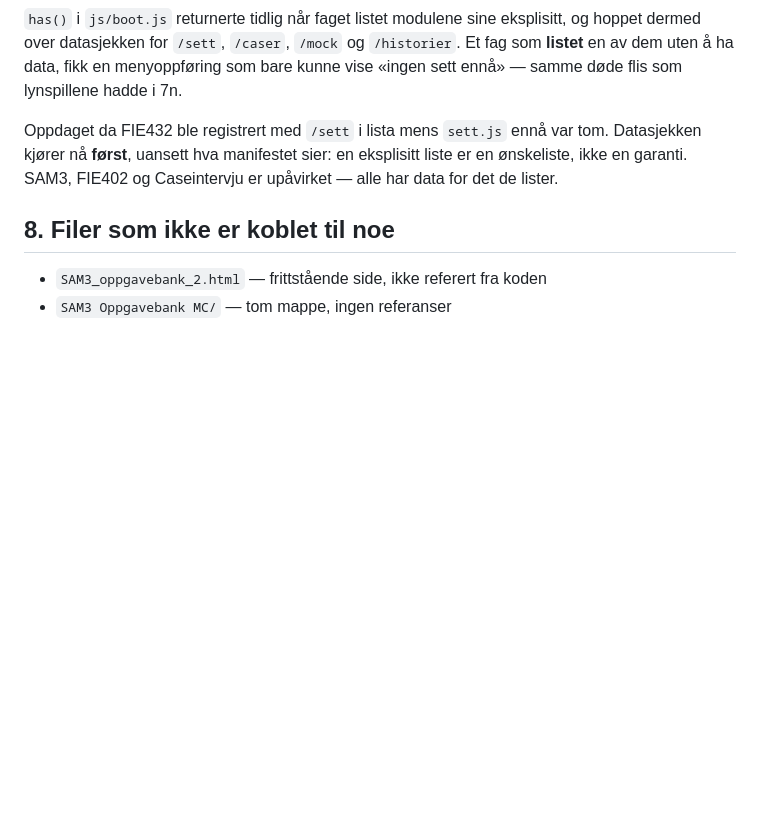
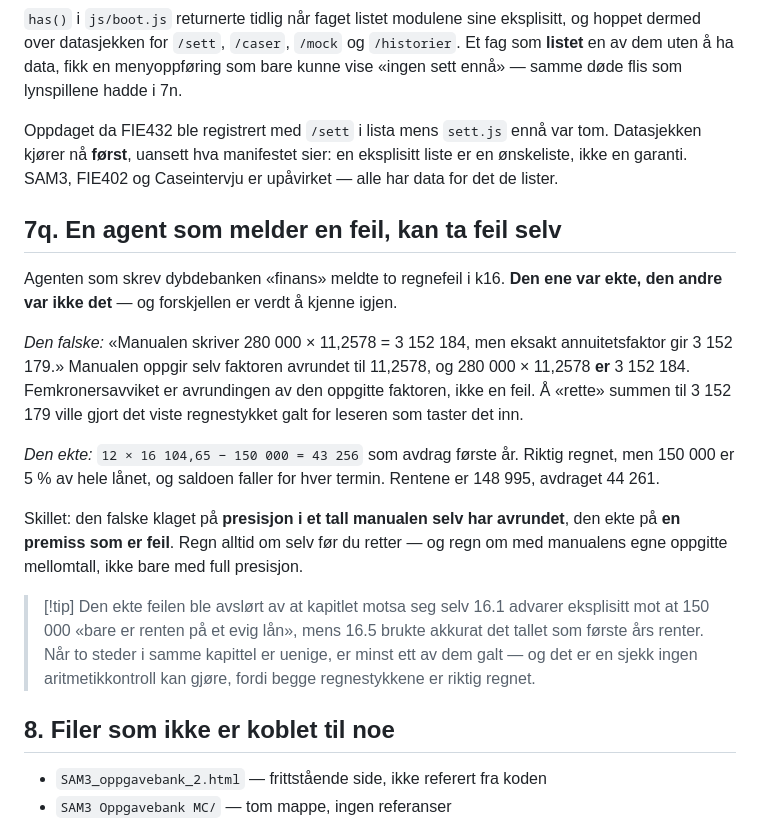
Before and after one commit to magnusafjeld-cpu/SuperEnkelEksamen, a Markdown page: SuperEnkelEksamenHjerne/30 Drift/Fallgruver.md, the part around one of its changes. GitHub-like rendering; blank space fills up the shorter version.

Commit message:
Hjernen: FIE432s quiz og dybde inn i statusen, og fallgruve 7q

```diff
--- a/SuperEnkelEksamenHjerne/30 Drift/Fallgruver.md
+++ b/SuperEnkelEksamenHjerne/30 Drift/Fallgruver.md
@@ -352,6 +352,31 @@ Datasjekken kjører nå **først**, uansett hva manifestet sier: en eksplisitt l
 er en ønskeliste, ikke en garanti. SAM3, FIE402 og Caseintervju er upåvirket —
 alle har data for det de lister.
 
+## 7q. En agent som melder en feil, kan ta feil selv
+
+Agenten som skrev dybdebanken «finans» meldte to regnefeil i k16. **Den ene var
+ekte, den andre var ikke det** — og forskjellen er verdt å kjenne igjen.
+
+*Den falske:* «Manualen skriver 280 000 × 11,2578 = 3 152 184, men eksakt
+annuitetsfaktor gir 3 152 179.» Manualen oppgir selv faktoren avrundet til
+11,2578, og 280 000 × 11,2578 **er** 3 152 184. Femkronersavviket er avrundingen
+av den oppgitte faktoren, ikke en feil. Å «rette» summen til 3 152 179 ville
+gjort det viste regnestykket galt for leseren som taster det inn.
+
+*Den ekte:* `12 × 16 104,65 − 150 000 = 43 256` som avdrag første år. Riktig
+regnet, men 150 000 er 5 % av hele lånet, og saldoen faller for hver termin.
+Rentene er 148 995, avdraget 44 261.
+
+Skillet: den falske klaget på **presisjon i et tall manualen selv har avrundet**,
+den ekte på **en premiss som er feil**. Regn alltid om selv før du retter — og
+regn om med manualens egne oppgitte mellomtall, ikke bare med full presisjon.
+
+> [!tip] Den ekte feilen ble avslørt av at kapitlet motsa seg selv
+> 16.1 advarer eksplisitt mot at 150 000 «bare er renten på et evig lån», mens
+> 16.5 brukte akkurat det tallet som første års renter. Når to steder i samme
+> kapittel er uenige, er minst ett av dem galt — og det er en sjekk ingen
+> aritmetikkontroll kan gjøre, fordi begge regnestykkene er riktig regnet.
+
 ## 8. Filer som ikke er koblet til noe
 
 - `SAM3_oppgavebank_2.html` — frittstående side, ikke referert fra koden
```
Also changed, not shown: other parts of SuperEnkelEksamenHjerne/30 Drift/Fallgruver.md (+1 -1 lines), SuperEnkelEksamenHjerne/20 Fag/FIE432 Personlig økonomi.md (+20 -6 lines).
